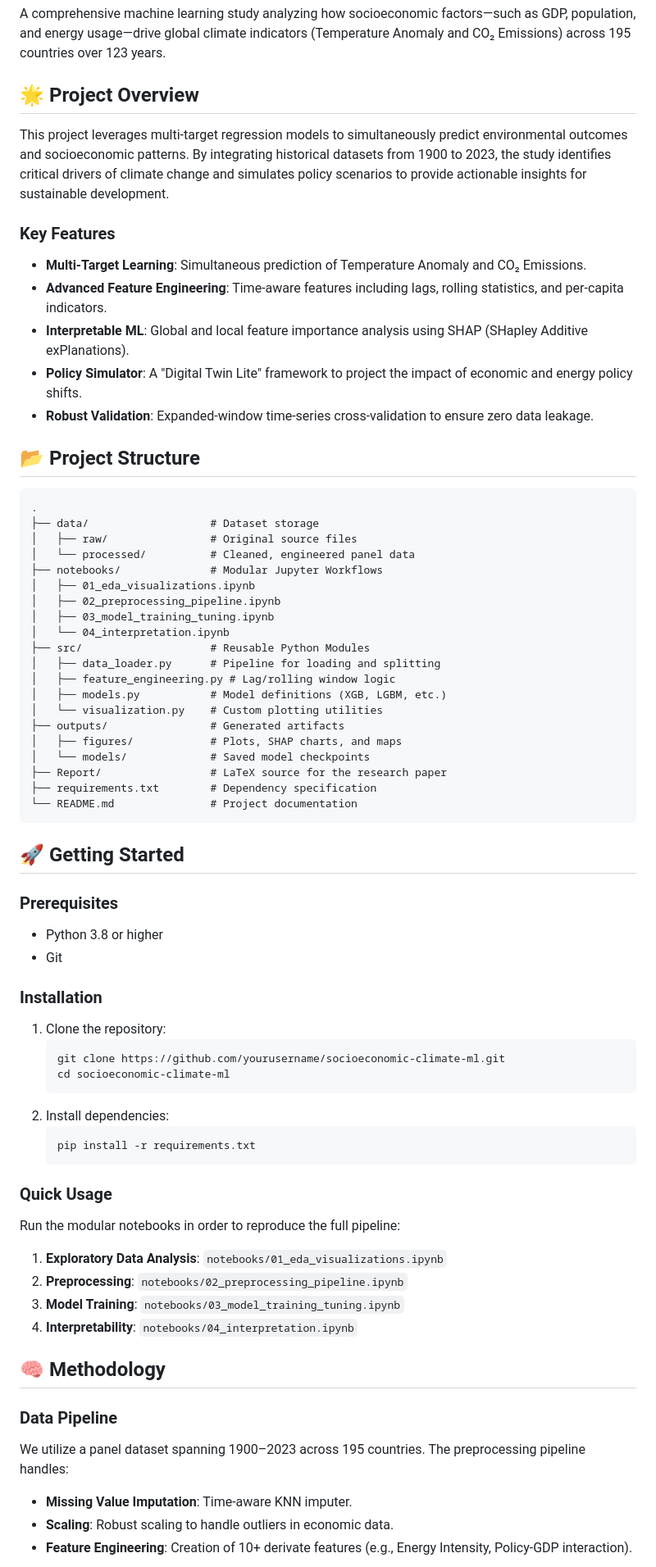
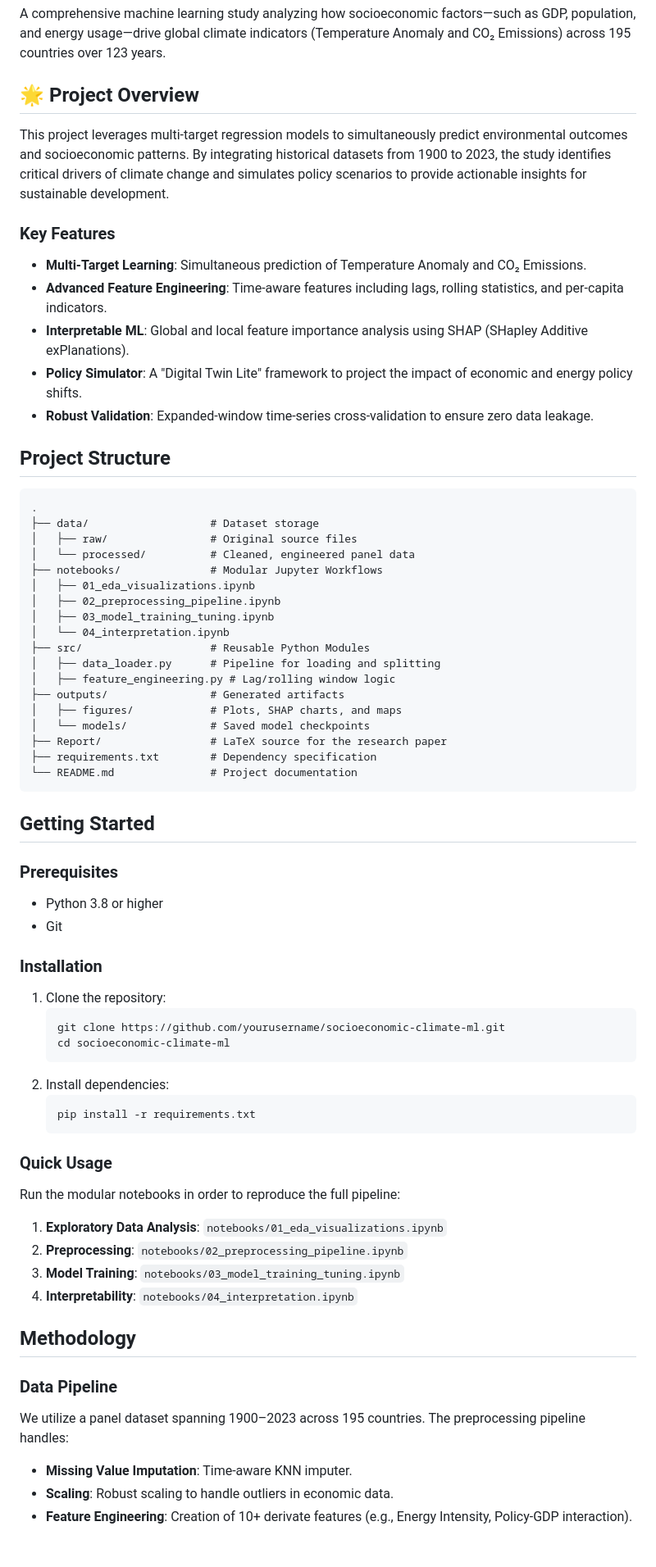
Before and after one commit to amh1k/socioeconomic-climate-ml, a Markdown page: README.md, the part around one of its changes. Shown at 82% size. Rendered like a GitHub page; blank space fills up the shorter version.

````diff
--- a/README.md
+++ b/README.md
@@ -7,16 +7,19 @@
 A comprehensive machine learning study analyzing how socioeconomic factors—such as GDP, population, and energy usage—drive global climate indicators (Temperature Anomaly and CO₂ Emissions) across 195 countries over 123 years.
 
 ## 🌟 Project Overview
+
 This project leverages multi-target regression models to simultaneously predict environmental outcomes and socioeconomic patterns. By integrating historical datasets from 1900 to 2023, the study identifies critical drivers of climate change and simulates policy scenarios to provide actionable insights for sustainable development.
 
 ### Key Features
+
 - **Multi-Target Learning**: Simultaneous prediction of Temperature Anomaly and CO₂ Emissions.
 - **Advanced Feature Engineering**: Time-aware features including lags, rolling statistics, and per-capita indicators.
 - **Interpretable ML**: Global and local feature importance analysis using SHAP (SHapley Additive exPlanations).
 - **Policy Simulator**: A "Digital Twin Lite" framework to project the impact of economic and energy policy shifts.
 - **Robust Validation**: Expanded-window time-series cross-validation to ensure zero data leakage.
 
-## 📂 Project Structure
+## Project Structure
+
 ```text
 .
 ├── data/                   # Dataset storage
@@ -30,8 +33,6 @@ This project leverages multi-target regression models to simultaneously predict
 ├── src/                    # Reusable Python Modules
 │   ├── data_loader.py      # Pipeline for loading and splitting
 │   ├── feature_engineering.py # Lag/rolling window logic
-│   ├── models.py           # Model definitions (XGB, LGBM, etc.)
-│   └── visualization.py    # Custom plotting utilities
 ├── outputs/                # Generated artifacts
 │   ├── figures/            # Plots, SHAP charts, and maps
 │   └── models/             # Saved model checkpoints
@@ -40,13 +41,15 @@ This project leverages multi-target regression models to simultaneously predict
 └── README.md               # Project documentation
 ```
 
-## 🚀 Getting Started
+## Getting Started
 
 ### Prerequisites
+
 - Python 3.8 or higher
 - Git
 
 ### Installation
+
 1. Clone the repository:
    ```bash
    git clone https://github.com/yourusername/socioeconomic-climate-ml.git
@@ -58,16 +61,20 @@ This project leverages multi-target regression models to simultaneously predict
    ```
 
 ### Quick Usage
+
 Run the modular notebooks in order to reproduce the full pipeline:
+
 1.  **Exploratory Data Analysis**: `notebooks/01_eda_visualizations.ipynb`
 2.  **Preprocessing**: `notebooks/02_preprocessing_pipeline.ipynb`
 3.  **Model Training**: `notebooks/03_model_training_tuning.ipynb`
 4.  **Interpretability**: `notebooks/04_interpretation.ipynb`
 
-## 🧠 Methodology
+## Methodology
 
 ### Data Pipeline
+
 We utilize a panel dataset spanning 1900–2023 across 195 countries. The preprocessing pipeline handles:
+
 - **Missing Value Imputation**: Time-aware KNN imputer.
 - **Scaling**: Robust scaling to handle outliers in economic data.
 - **Feature Engineering**: Creation of 10+ derivate features (e.g., Energy Intensity, Policy-GDP interaction).
````
Also changed, not shown: other parts of README.md (+9 -4 lines).
